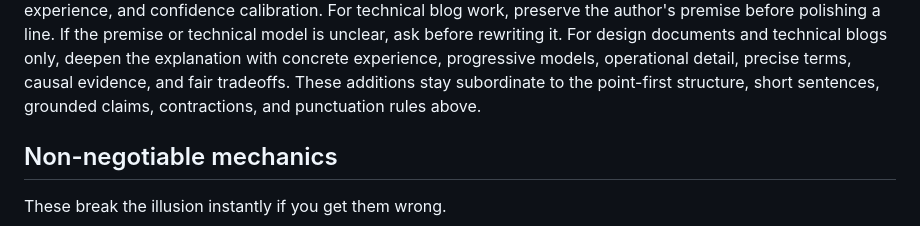
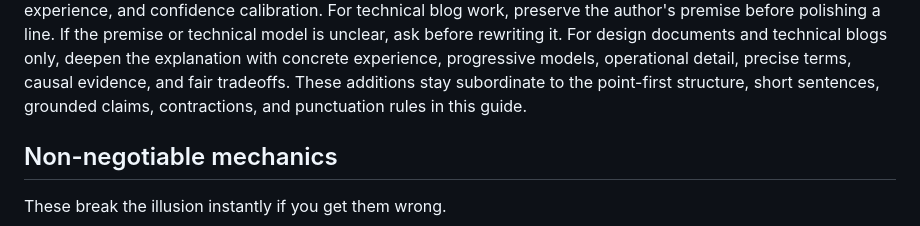
Before and after one commit to ronaknnathani/relay, a Markdown page: skills/write-like-me/SKILL.md, the part around the change. Rendered like a GitHub page.

Commit message:
docs: clarify voice authority reference
Point the technical-depth contract at the mechanics throughout the guide rather than implying they appear earlier.

Co-authored-by: Copilot <223556219+Copilot@users.noreply.github.com>

```diff
--- a/skills/write-like-me/SKILL.md
+++ b/skills/write-like-me/SKILL.md
@@ -34,7 +34,7 @@ For design documents and technical blogs only, deepen the explanation with
 concrete experience, progressive models, operational detail, precise terms,
 causal evidence, and fair tradeoffs. These additions stay subordinate to the
 point-first structure, short sentences, grounded claims, contractions, and
-punctuation rules above.
+punctuation rules in this guide.
 
 ## Non-negotiable mechanics
 
```
